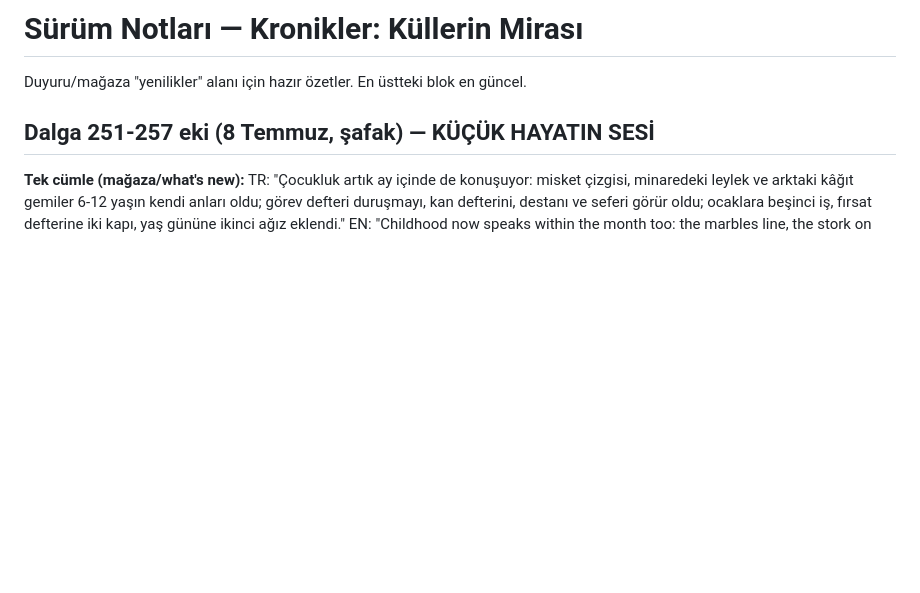
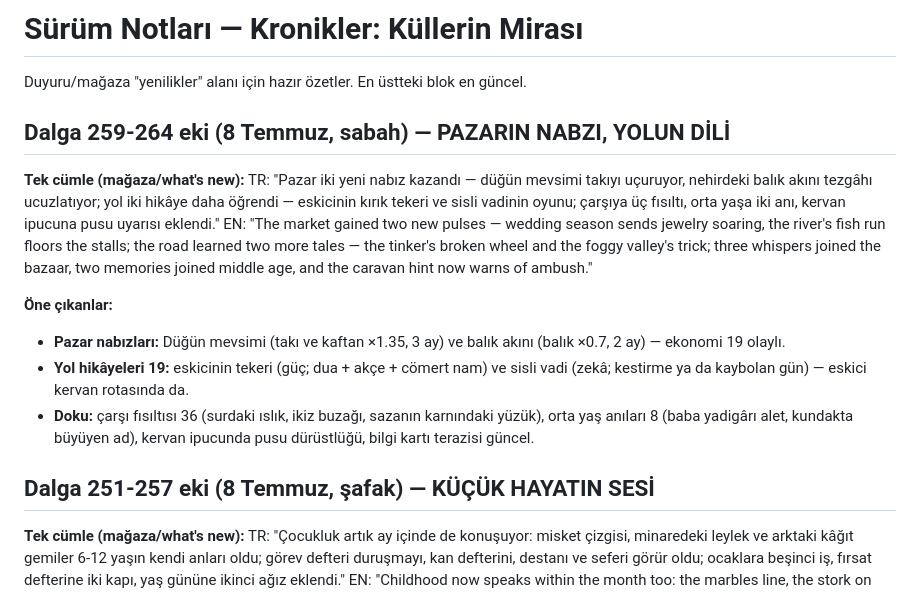
Before and after one commit to Tayma67/Kronikler, a Markdown page: mobile/SURUM-NOTLARI.md, the part around the change. Rendered like a GitHub page; blank space fills up the shorter version.

Commit message:
Dalga 265: sabah yaprağı — pazarın nabzı ve yolun dili sürüm defterinde

```diff
--- a/mobile/SURUM-NOTLARI.md
+++ b/mobile/SURUM-NOTLARI.md
@@ -1,6 +1,17 @@
 # Sürüm Notları — Kronikler: Küllerin Mirası
 
 Duyuru/mağaza "yenilikler" alanı için hazır özetler. En üstteki blok en güncel.
+
+## Dalga 259-264 eki (8 Temmuz, sabah) — PAZARIN NABZI, YOLUN DİLİ
+
+**Tek cümle (mağaza/what's new):**
+TR: "Pazar iki yeni nabız kazandı — düğün mevsimi takıyı uçuruyor, nehirdeki balık akını tezgâhı ucuzlatıyor; yol iki hikâye daha öğrendi — eskicinin kırık tekeri ve sisli vadinin oyunu; çarşıya üç fısıltı, orta yaşa iki anı, kervan ipucuna pusu uyarısı eklendi."
+EN: "The market gained two new pulses — wedding season sends jewelry soaring, the river's fish run floors the stalls; the road learned two more tales — the tinker's broken wheel and the foggy valley's trick; three whispers joined the bazaar, two memories joined middle age, and the caravan hint now warns of ambush."
+
+**Öne çıkanlar:**
+- **Pazar nabızları:** Düğün mevsimi (takı ve kaftan ×1.35, 3 ay) ve balık akını (balık ×0.7, 2 ay) — ekonomi 19 olaylı.
+- **Yol hikâyeleri 19:** eskicinin tekeri (güç; dua + akçe + cömert nam) ve sisli vadi (zekâ; kestirme ya da kaybolan gün) — eskici kervan rotasında da.
+- **Doku:** çarşı fısıltısı 36 (surdaki ıslık, ikiz buzağı, sazanın karnındaki yüzük), orta yaş anıları 8 (baba yadigârı alet, kundakta büyüyen ad), kervan ipucunda pusu dürüstlüğü, bilgi kartı terazisi güncel.
 
 ## Dalga 251-257 eki (8 Temmuz, şafak) — KÜÇÜK HAYATIN SESİ
 
```
